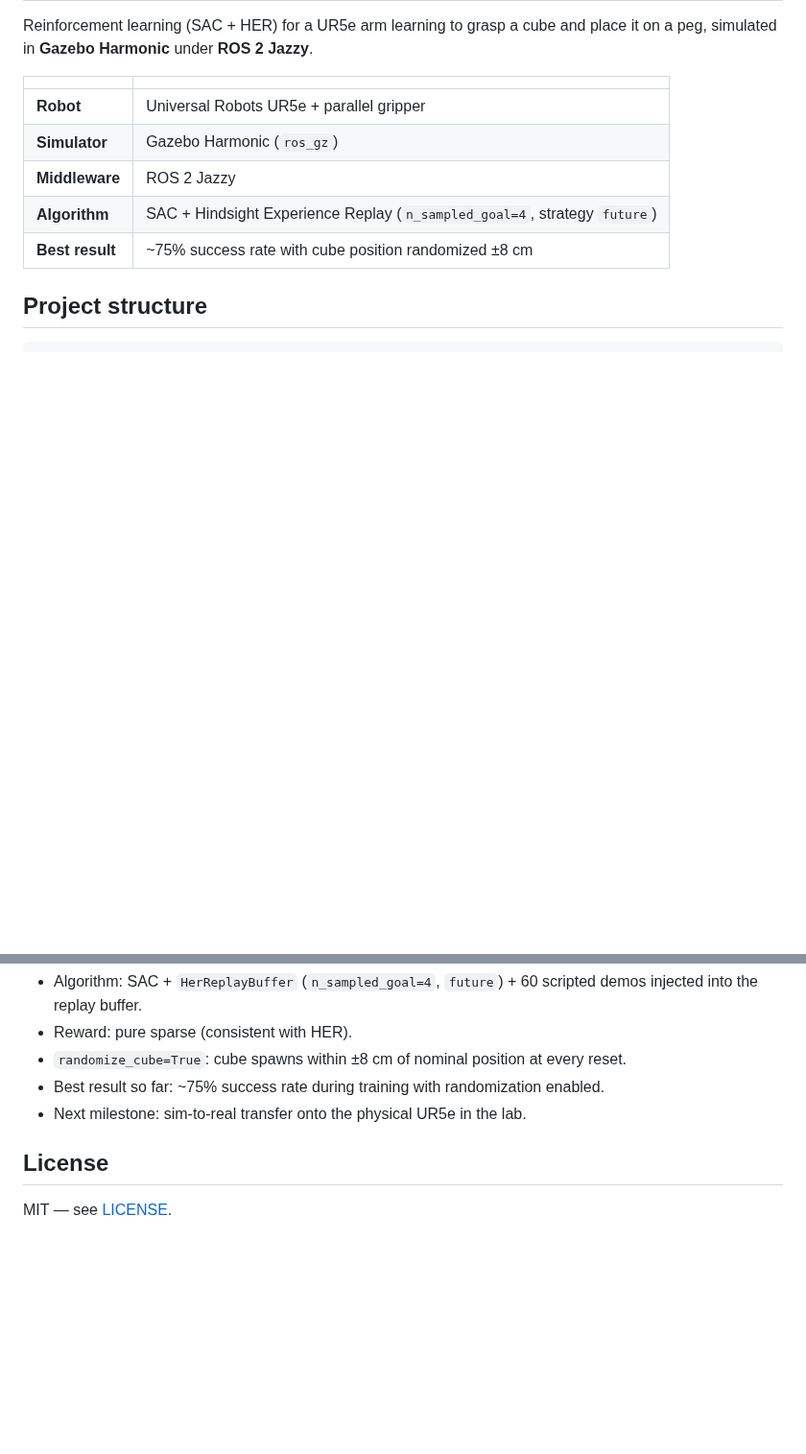
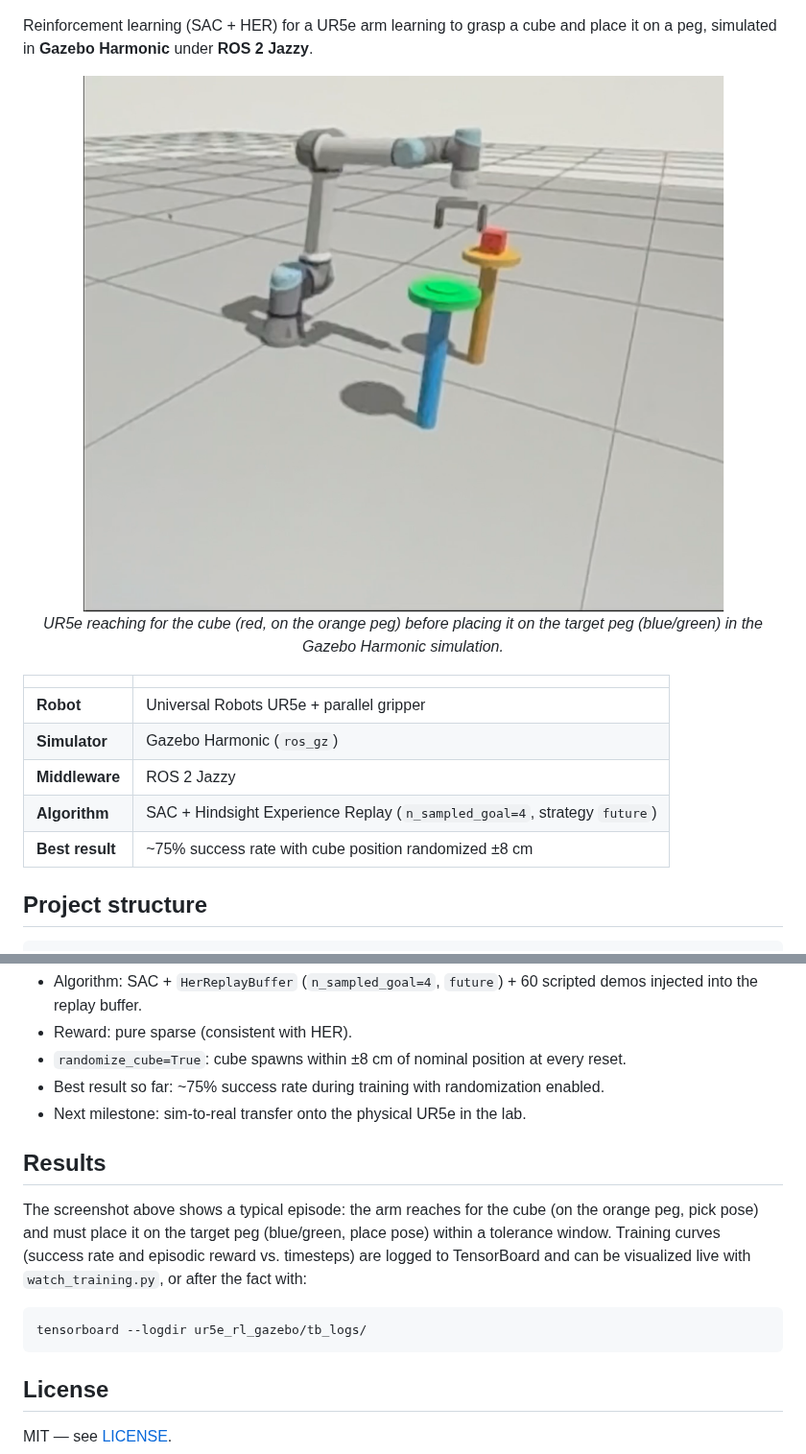
Before and after one commit to devkumar-projects/ur5e-ReinforcementLearning-pick-and-place, a Markdown page: README.md, 2 parts joined by grey strips. Shown at 96% size. GitHub-like rendering; pictures changed too: docs/assets/pick_and_place_sim.png (added); blank space fills up the shorter version.

Commit message:
docs: add sim screenshot, badges, and results section to README

````diff
--- a/README.md
+++ b/README.md
@@ -2,6 +8,12 @@
 
 Reinforcement learning (SAC + HER) for a UR5e arm learning to grasp a cube and place it
 on a peg, simulated in **Gazebo Harmonic** under **ROS 2 Jazzy**.
+
+<p align="center">
+  <img src="docs/assets/pick_and_place_sim.png" alt="UR5e pick-and-place simulation in Gazebo" width="700">
+  <br>
+  <em>UR5e reaching for the cube (red, on the orange peg) before placing it on the target peg (blue/green) in the Gazebo Harmonic simulation.</em>
+</p>
 
 | | |
 |---|---|
@@ -89,6 +101,18 @@ crontab -l | grep -v guard_train | crontab -
 - Best result so far: ~75% success rate during training with randomization enabled.
 - Next milestone: sim-to-real transfer onto the physical UR5e in the lab.
 
+## Results
+
+The screenshot above shows a typical episode: the arm reaches for the cube (on the
+orange peg, pick pose) and must place it on the target peg (blue/green, place pose)
+within a tolerance window. Training curves (success rate and episodic reward vs.
+timesteps) are logged to
+TensorBoard and can be visualized live with `watch_training.py`, or after the fact with:
+
+```bash
+tensorboard --logdir ur5e_rl_gazebo/tb_logs/
+```
+
 ## License
 
 MIT — see [LICENSE](LICENSE).
````
Also changed, not shown: other parts of README.md (+6 -0 lines).
